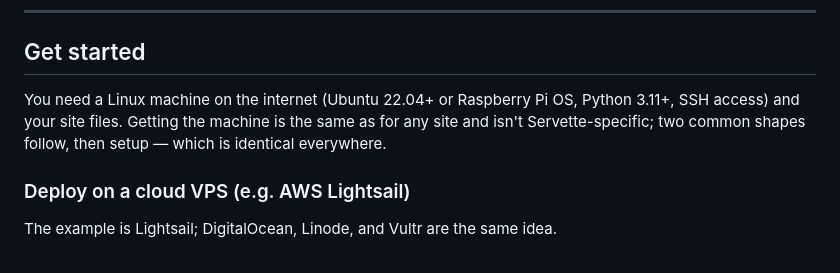
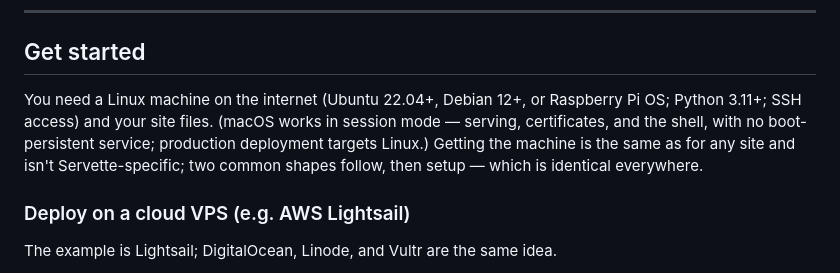
Before and after one commit to andy-emerson/Servette, a Markdown page: README.md, the part around the change. Drawn GitHub-style.

```diff
--- a/README.md
+++ b/README.md
@@ -64,7 +64,7 @@ All of these are excellent at what they are built for. None of them do what Serv
 
 ## Get started
 
-You need a Linux machine on the internet (Ubuntu 22.04+ or Raspberry Pi OS, Python 3.11+, SSH access) and your site files. Getting the machine is the same as for any site and isn't Servette-specific; two common shapes follow, then setup — which is identical everywhere.
+You need a Linux machine on the internet (Ubuntu 22.04+, Debian 12+, or Raspberry Pi OS; Python 3.11+; SSH access) and your site files. (macOS works in session mode — serving, certificates, and the shell, with no boot-persistent service; production deployment targets Linux.) Getting the machine is the same as for any site and isn't Servette-specific; two common shapes follow, then setup — which is identical everywhere.
 
 ### Deploy on a cloud VPS (e.g. AWS Lightsail)
 
```
Also changed, not shown: DESIGN.md (+4 -0 lines).
